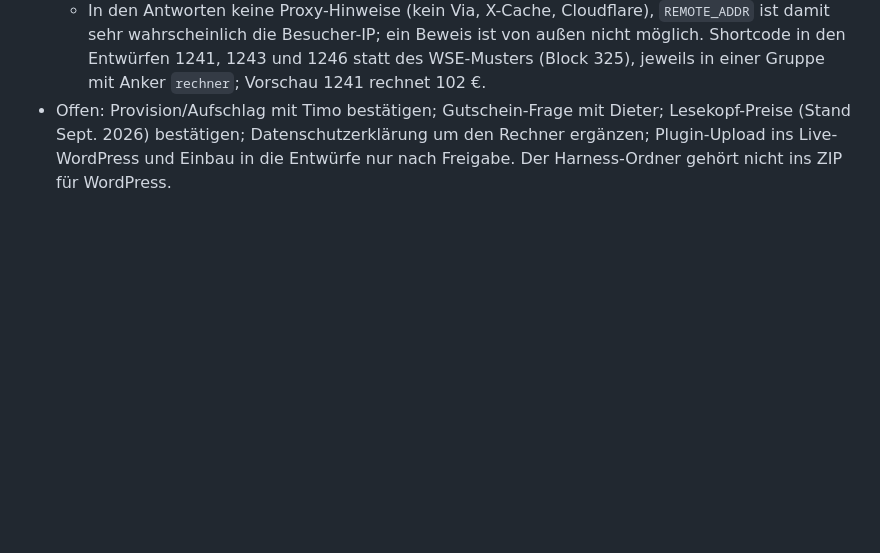
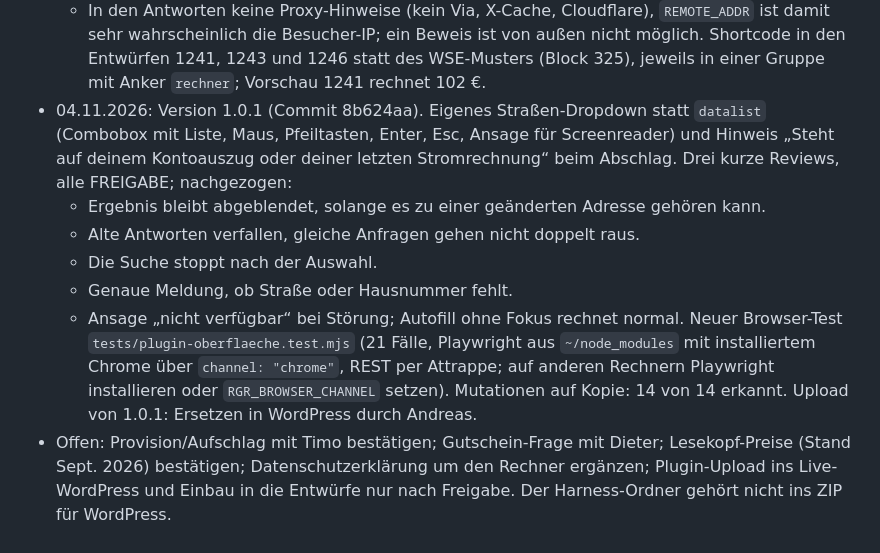
Before and after one commit to klassenmedia/robingut-strom-neu, a Markdown page: docs/plans/RECHNER-PLUGIN.md, the part around the change. Rendered like a GitHub page; blank space fills up the shorter version.

Commit message:
Stand Version 1.0.1 im Plan festhalten
Co-Authored-By: Claude Opus 5.5 <noreply@anthropic.com>

```diff
--- a/docs/plans/RECHNER-PLUGIN.md
+++ b/docs/plans/RECHNER-PLUGIN.md
@@ -169,6 +169,19 @@ dem WSE-Standard (ohne Slug); Bedeutung mit Timo bestätigen.
     damit sehr wahrscheinlich die Besucher-IP; ein Beweis ist von außen nicht möglich.
   Shortcode in den Entwürfen 1241, 1243 und 1246 statt des WSE-Musters (Block 325), jeweils in
   einer Gruppe mit Anker `rechner`; Vorschau 1241 rechnet 102 €.
+- 04.11.2026: Version 1.0.1 (Commit 8b624aa). Eigenes Straßen-Dropdown statt `datalist`
+  (Combobox mit Liste, Maus, Pfeiltasten, Enter, Esc, Ansage für Screenreader) und Hinweis
+  „Steht auf deinem Kontoauszug oder deiner letzten Stromrechnung“ beim Abschlag. Drei kurze
+  Reviews, alle FREIGABE; nachgezogen:
+  - Ergebnis bleibt abgeblendet, solange es zu einer geänderten Adresse gehören kann.
+  - Alte Antworten verfallen, gleiche Anfragen gehen nicht doppelt raus.
+  - Die Suche stoppt nach der Auswahl.
+  - Genaue Meldung, ob Straße oder Hausnummer fehlt.
+  - Ansage „nicht verfügbar“ bei Störung; Autofill ohne Fokus rechnet normal.
+  Neuer Browser-Test `tests/plugin-oberflaeche.test.mjs` (21 Fälle, Playwright aus
+  `~/node_modules` mit installiertem Chrome über `channel: "chrome"`, REST per Attrappe;
+  auf anderen Rechnern Playwright installieren oder `RGR_BROWSER_CHANNEL` setzen). Mutationen
+  auf Kopie: 14 von 14 erkannt. Upload von 1.0.1: Ersetzen in WordPress durch Andreas.
 - Offen: Provision/Aufschlag mit Timo bestätigen; Gutschein-Frage mit Dieter; Lesekopf-Preise
   (Stand Sept. 2026) bestätigen; Datenschutzerklärung um den Rechner ergänzen; Plugin-Upload ins
   Live-WordPress und Einbau in die Entwürfe nur nach Freigabe. Der Harness-Ordner gehört nicht
```
